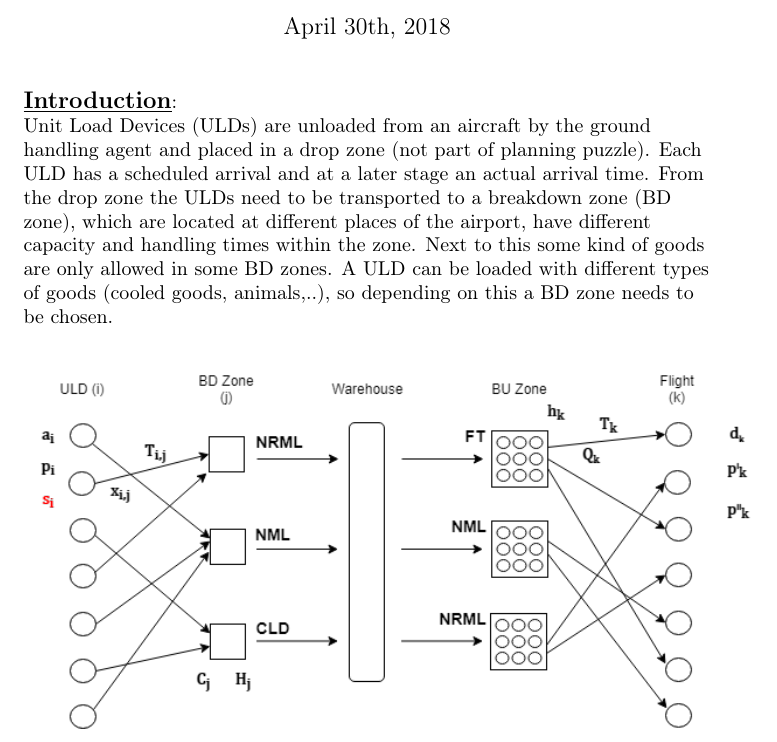
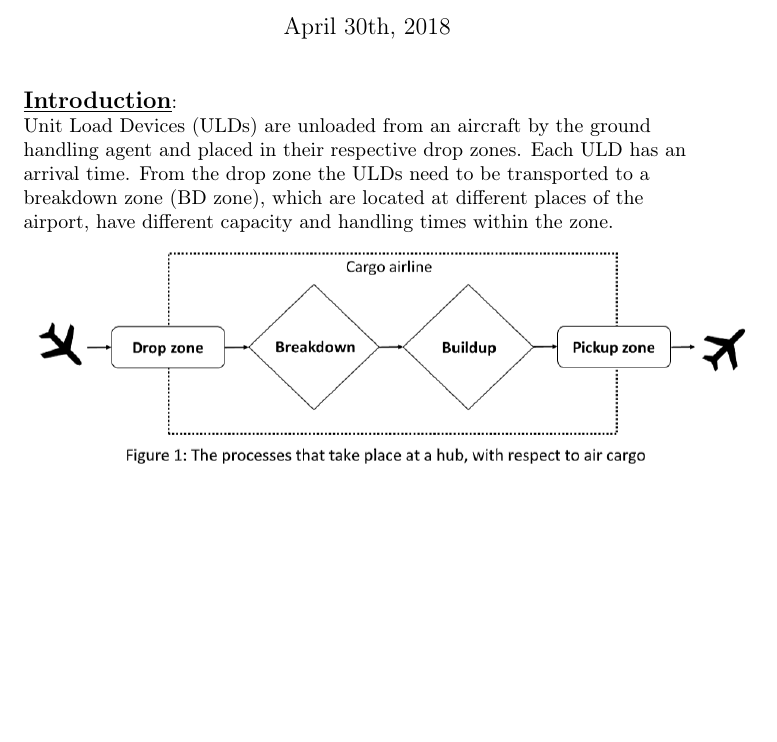
Before and after one commit to zanynik/rwth_opt, a LaTeX document (Abovo.tex): part of page 1 of 4, cut so that both start at the same text, the shorter picture padded with empty space. Compiled offline with pdfLaTeX.

Commit message:
added fig 1

```diff
--- a/Abovo.tex
+++ b/Abovo.tex
@@ -18,7 +18,12 @@
 \begin{flushleft}
 \textbf{\underline{\large{Introduction}}}:
 
-Unit Load Devices (ULDs) are unloaded from an aircraft by the ground handling agent and placed in a drop zone (not part of planning puzzle). Each ULD has a scheduled arrival and at a later stage an actual arrival time. From the drop zone the ULDs need to be transported to a breakdown zone (BD zone), which are located at different places of the airport, have different capacity and handling times within the zone. Next to this some kind of goods are only allowed in some BD zones. A ULD can be loaded with different types of goods (cooled goods, animals,..), so depending on this a BD zone needs to be chosen.
+Unit Load Devices (ULDs) are unloaded from an aircraft by the ground handling agent and placed in their respective drop zones. Each ULD has an arrival time. From the drop zone the ULDs need to be transported to a breakdown zone (BD zone), which are located at different places of the airport, have different capacity and handling times within the zone.
+
+\noindent\includegraphics[width=13cm]{1_process.png}\qquad
+
+
+
 
 $\newline$
 
```
Also changed, not shown: 1_process.PNG (added), Abovo.pdf, 1 other file.
